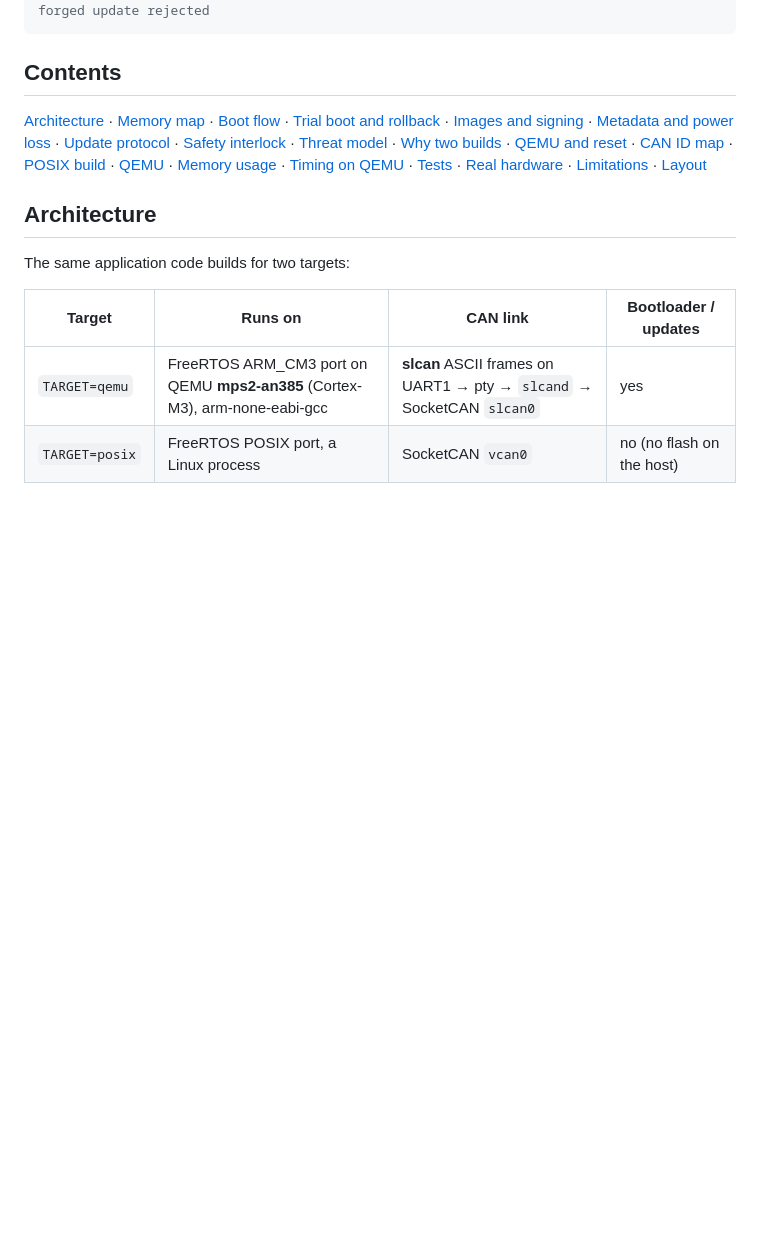
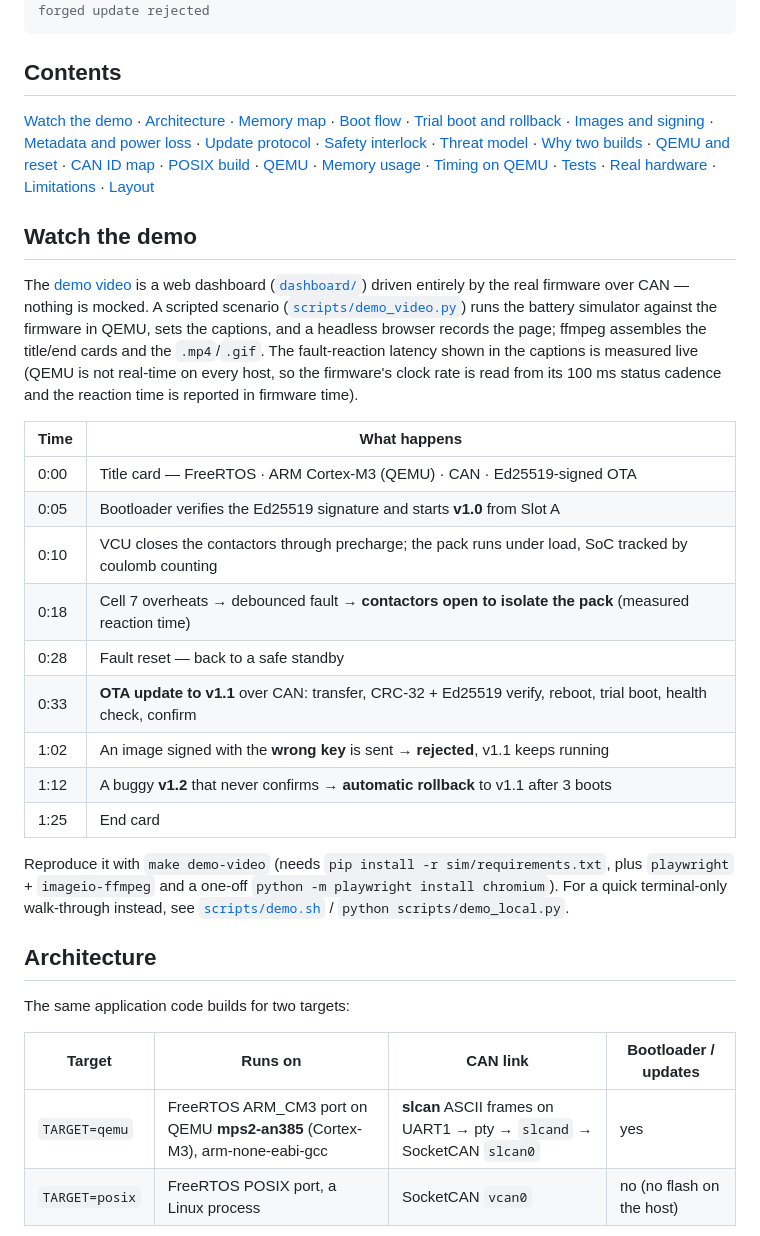
Before and after one commit to anushjay30/bms-firmware-secure-ota, a Markdown page: README.md, the part around the change printed below. Drawn GitHub-style; blank space fills up the shorter version.

```diff
--- a/README.md
+++ b/README.md
@@ -82,6 +82,7 @@ python scripts/demo_local.py --ota    # boot -> update to v2 over CAN -> confirm
 
 ## Contents
 
+[Watch the demo](#watch-the-demo) ·
 [Architecture](#architecture) ·
 [Memory map](#memory-map) ·
 [Boot flow](#boot-flow) ·
@@ -102,6 +103,31 @@ python scripts/demo_local.py --ota    # boot -> update to v2 over CAN -> confirm
 [Real hardware](#what-would-change-on-real-hardware) ·
 [Limitations](#known-limitations) ·
 [Layout](#repository-layout)
+
+## Watch the demo
+
+The [demo video](docs/demo.mp4) is a web dashboard ([`dashboard/`](dashboard/)) driven entirely by the real
+firmware over CAN — nothing is mocked. A scripted scenario ([`scripts/demo_video.py`](scripts/demo_video.py)) runs
+the battery simulator against the firmware in QEMU, sets the captions, and a headless browser records the page;
+ffmpeg assembles the title/end cards and the `.mp4`/`.gif`. The fault-reaction latency shown in the captions is
+measured live (QEMU is not real-time on every host, so the firmware's clock rate is read from its 100 ms status
+cadence and the reaction time is reported in firmware time).
+
+| Time | What happens |
+|------|--------------|
+| 0:00 | Title card — FreeRTOS · ARM Cortex-M3 (QEMU) · CAN · Ed25519-signed OTA |
+| 0:05 | Bootloader verifies the Ed25519 signature and starts **v1.0** from Slot A |
+| 0:10 | VCU closes the contactors through precharge; the pack runs under load, SoC tracked by coulomb counting |
+| 0:18 | Cell 7 overheats → debounced fault → **contactors open to isolate the pack** (measured reaction time) |
+| 0:28 | Fault reset — back to a safe standby |
+| 0:33 | **OTA update to v1.1** over CAN: transfer, CRC-32 + Ed25519 verify, reboot, trial boot, health check, confirm |
+| 1:02 | An image signed with the **wrong key** is sent → **rejected**, v1.1 keeps running |
+| 1:12 | A buggy **v1.2** that never confirms → **automatic rollback** to v1.1 after 3 boots |
+| 1:25 | End card |
+
+Reproduce it with `make demo-video` (needs `pip install -r sim/requirements.txt`, plus `playwright` +
+`imageio-ffmpeg` and a one-off `python -m playwright install chromium`). For a quick terminal-only walk-through
+instead, see [`scripts/demo.sh`](scripts/demo.sh) / `python scripts/demo_local.py`.
 
 ## Architecture
 
```
Also changed, not shown: other parts of README.md (+5 -5 lines), docs/demo.gif (added), docs/img/thumbnail.png (added), 11 other files.
